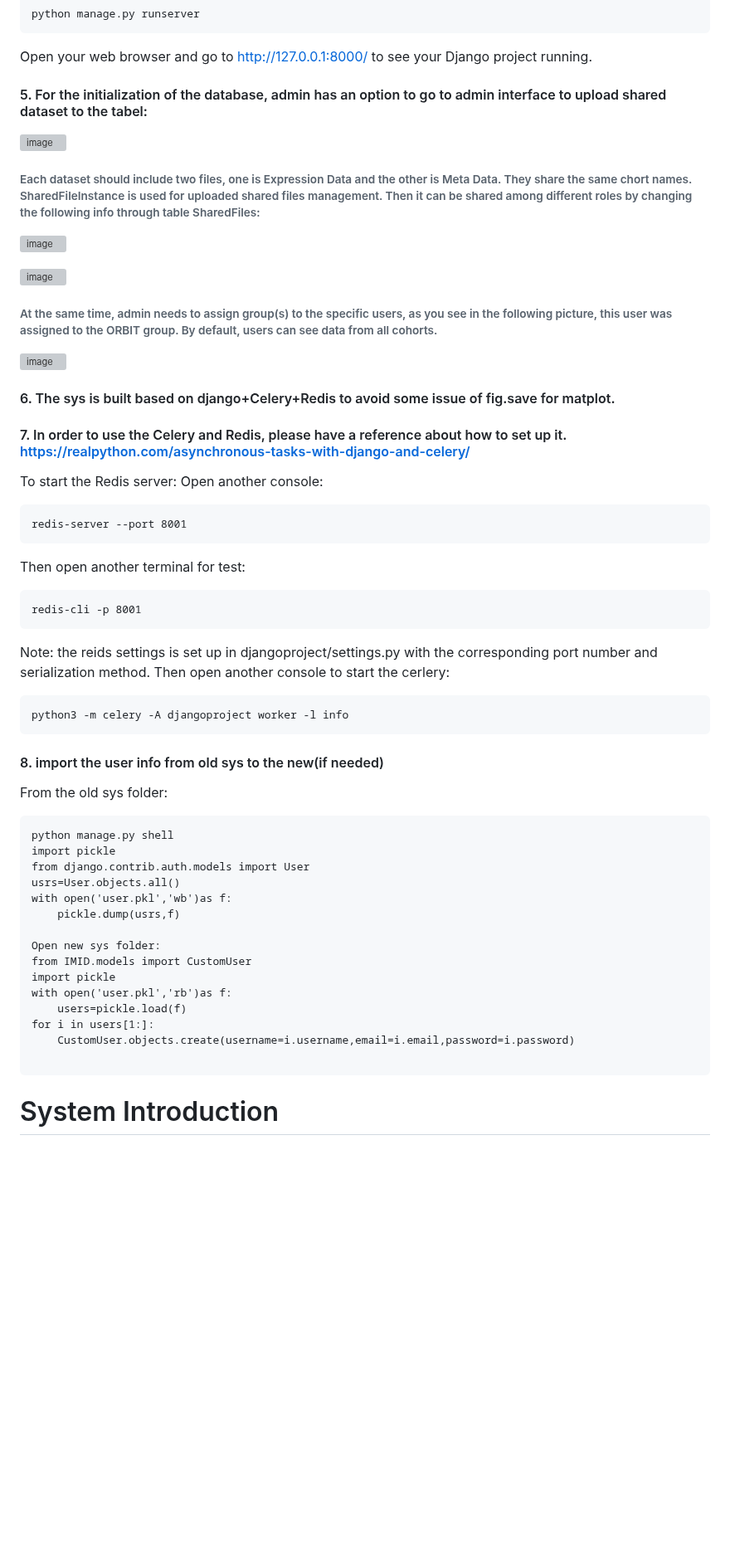
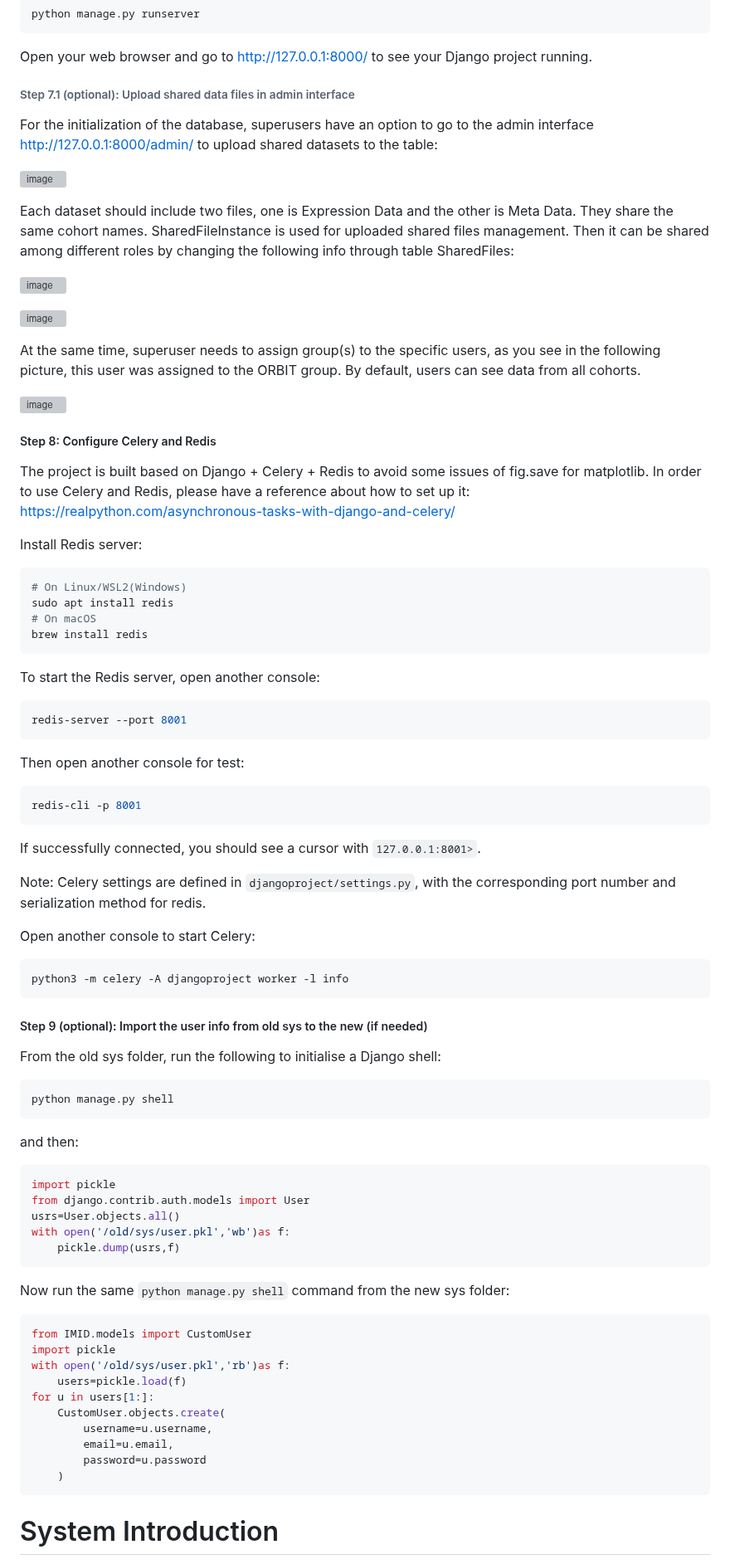
Before and after one commit to sii-scRNA-Seq/RNAcare, a Markdown page: README.md, the part around one of its changes. Shown at 83% size. Drawn GitHub-style; blank space fills up the shorter version; grey boxes are pictures that could not be loaded.

````diff
--- a/README.md
+++ b/README.md
@@ -80,57 +80,77 @@ python manage.py runserver
 ```
 Open your web browser and go to http://127.0.0.1:8000/ to see your Django project running.
 
-#### 5. For the initialization of the database, admin has an option to go to admin interface to upload shared dataset to the tabel:
+###### Step 7.1 (optional): Upload shared data files in admin interface
+
+For the initialization of the database, superusers have an option to go to the admin interface http://127.0.0.1:8000/admin/ to upload shared datasets to the table:
+
 ![image](https://github.com/user-attachments/assets/4390b0bd-3da5-4db6-bc5f-22002611cabc)
 
-
-###### Each dataset should include two files, one is Expression Data and the other is Meta Data. They share the same chort names. SharedFileInstance is used for uploaded shared files management. Then it can be shared among different roles by changing the following info through table SharedFiles:
+Each dataset should include two files, one is Expression Data and the other is Meta Data. They share the same cohort names. SharedFileInstance is used for uploaded shared files management. Then it can be shared among different roles by changing the following info through table SharedFiles:
 
 ![image](https://github.com/user-attachments/assets/66367db5-4b61-464e-94de-f40197885f80)
 
 ![image](https://github.com/user-attachments/assets/e95f177c-e53e-4b8d-a009-045c8e3f9630)
 
+At the same time, superuser needs to assign group(s) to the specific users, as you see in the following picture, this user was assigned to the ORBIT group. By default, users can see data from all cohorts.
 
-###### At the same time, admin needs to assign group(s) to the specific users, as you see in the following picture, this user was assigned to the ORBIT group. By default, users can see data from all cohorts.
 ![image](https://github.com/user-attachments/assets/ab348807-7b96-4abb-a7d2-0fc829d0c985)
 
+##### Step 8: Configure Celery and Redis
 
-#### 6. The sys is built based on django+Celery+Redis to avoid some issue of fig.save for matplot.
-#### 7. In order to use the Celery and Redis, please have a reference about how to set up it. https://realpython.com/asynchronous-tasks-with-django-and-celery/
+The project is built based on Django + Celery + Redis to avoid some issues of fig.save for matplotlib. In order to use Celery and Redis, please have a reference about how to set up it: https://realpython.com/asynchronous-tasks-with-django-and-celery/
 
-To start the Redis server:
-Open another console:
+Install Redis server:
+```bash
+# On Linux/WSL2(Windows)
+sudo apt install redis
+# On macOS
+brew install redis
 ```
+
+To start the Redis server, open another console:
+```bash
 redis-server --port 8001
 ```
-Then open another terminal for test:
-```
+Then open another console for test:
+```bash
 redis-cli -p 8001
 ```
+If successfully connected, you should see a cursor with `127.0.0.1:8001>`.
 
-Note: the reids settings is set up in djangoproject/settings.py with the corresponding port number and serialization method.
-Then open another console to start the cerlery:
-```
+Note: Celery settings are defined in `djangoproject/settings.py`, with the corresponding port number and serialization method for redis.
+
+Open another console to start Celery:
+```bash
 python3 -m celery -A djangoproject worker -l info
 ```
-#### 8. import the user info from old sys to the new(if needed)
-From the old sys folder:
+
+##### Step 9 (optional): Import the user info from old sys to the new (if needed)
+From the old sys folder, run the following to initialise a Django shell:
+```bash
+python manage.py shell
 ```
-python manage.py shell
+and then:
+```python
 import pickle
 from django.contrib.auth.models import User
 usrs=User.objects.all()
-with open('user.pkl','wb')as f:
+with open('/old/sys/user.pkl','wb')as f:
     pickle.dump(usrs,f)
+```
 
-Open new sys folder:
+Now run the same `python manage.py shell` command from the new sys folder:
+```python
 from IMID.models import CustomUser
 import pickle
-with open('user.pkl','rb')as f:
+with open('/old/sys/user.pkl','rb')as f:
     users=pickle.load(f)
-for i in users[1:]:
-    CustomUser.objects.create(username=i.username,email=i.email,password=i.password)
-
+for u in users[1:]:
+    CustomUser.objects.create(
+        username=u.username,
+        email=u.email,
+        password=u.password
+    )
 ```
 
 # System Introduction
````
Also changed, not shown: other parts of README.md (+20 -20 lines).
